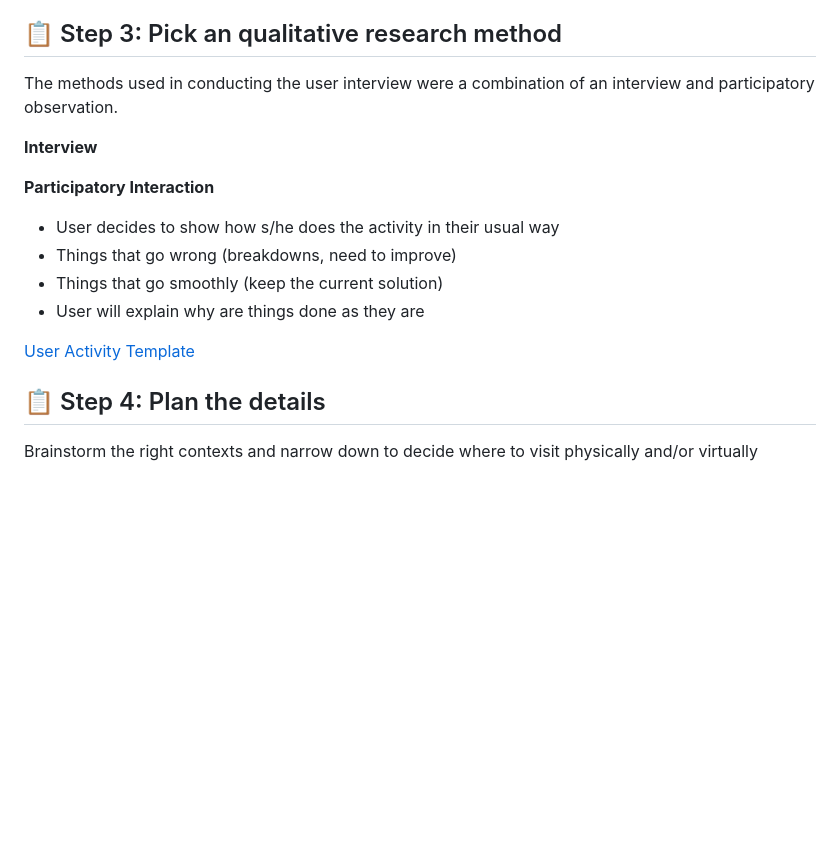
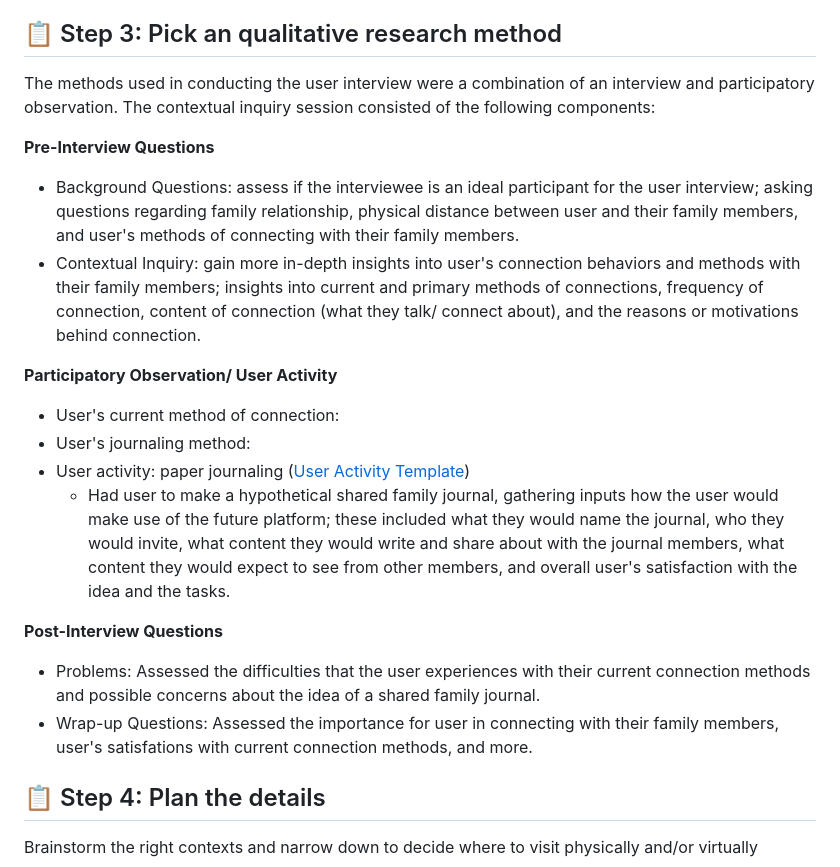
Before and after one commit to harynshin/DH110, a Markdown page: Assignments/A3_Contextual_Inquiry.md, the part around the change. Drawn GitHub-style; blank space fills up the shorter version.

```diff
--- a/Assignments/A3_Contextual_Inquiry.md
+++ b/Assignments/A3_Contextual_Inquiry.md
@@ -30,18 +30,21 @@ _How can I design an user-friendly, effortless app that could strengthen the bon
 - In order to stay in touch with their distant family members, users would try calling or texting their missed members frequently, converse about simple things like how their days were like to more deeper conversations like current issues, personal problems, advice, and more. They may also utilize various social media platforms to connect with them such as sharing media (pictures and videos) with each other, or engage in online gaming with each other to bond over entertainment activities like such.
 
 ## 📋 Step 3: Pick an qualitative research method
-The methods used in conducting the user interview were a combination of an interview and participatory observation.
+The methods used in conducting the user interview were a combination of an interview and participatory observation. The contextual inquiry session consisted of the following components:
 
-**Interview**
+**Pre-Interview Questions**
+- Background Questions: assess if the interviewee is an ideal participant for the user interview; asking questions regarding family relationship, physical distance between user and their family members, and user's methods of connecting with their family members.
+- Contextual Inquiry: gain more in-depth insights into user's connection behaviors and methods with their family members; insights into current and primary methods of connections, frequency of connection, content of connection (what they talk/ connect about), and the reasons or motivations behind connection.
 
-**Participatory Interaction**
-- User decides to show how s/he does the activity in their usual way
-- Things that go wrong (breakdowns, need to improve)
-- Things that go smoothly (keep the current solution)
-- User will explain why are things done as they are
+**Participatory Observation/ User Activity**
+- User's current method of connection:
+- User's journaling method:
+- User activity: paper journaling ([User Activity Template](https://drive.google.com/file/d/1LUF26T4Kak-N0zmw59svijdqRyMDitAg/view?usp=sharing))
+  - Had user to make a hypothetical shared family journal, gathering inputs how the user would make use of the future platform; these included what they would name the journal, who they would invite, what content they would write and share about with the journal members, what content they would expect to see from other members, and overall user's satisfaction with the idea and the tasks.
 
-
-[User Activity Template](https://drive.google.com/file/d/1LUF26T4Kak-N0zmw59svijdqRyMDitAg/view?usp=sharing)
+**Post-Interview Questions**
+- Problems: Assessed the difficulties that the user experiences with their current connection methods and possible concerns about the idea of a shared family journal.
+- Wrap-up Questions: Assessed the importance for user in connecting with their family members, user's satisfations with current connection methods, and more.
 
 ## 📋 Step 4: Plan the details
 Brainstorm the right contexts and narrow down to decide where to visit physically and/or virtually
```
